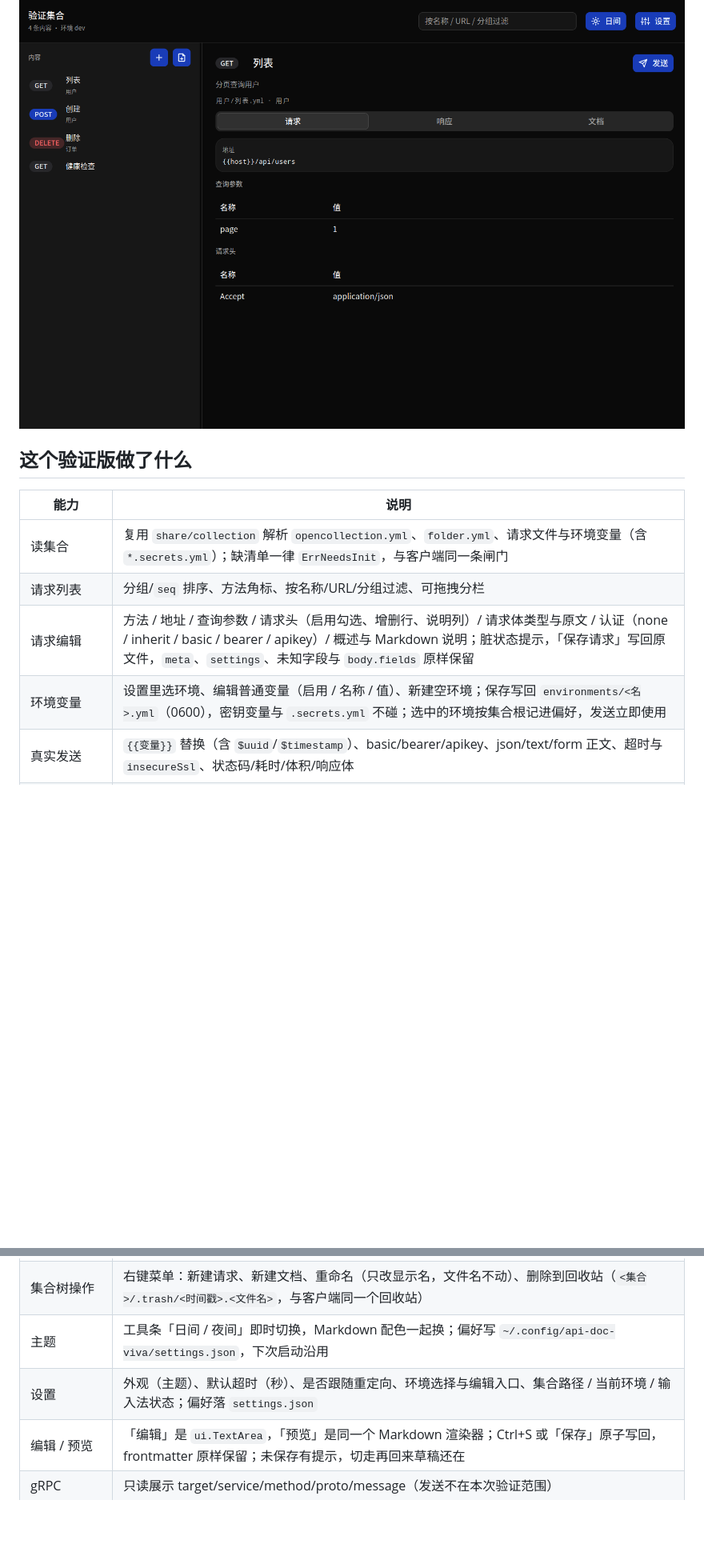
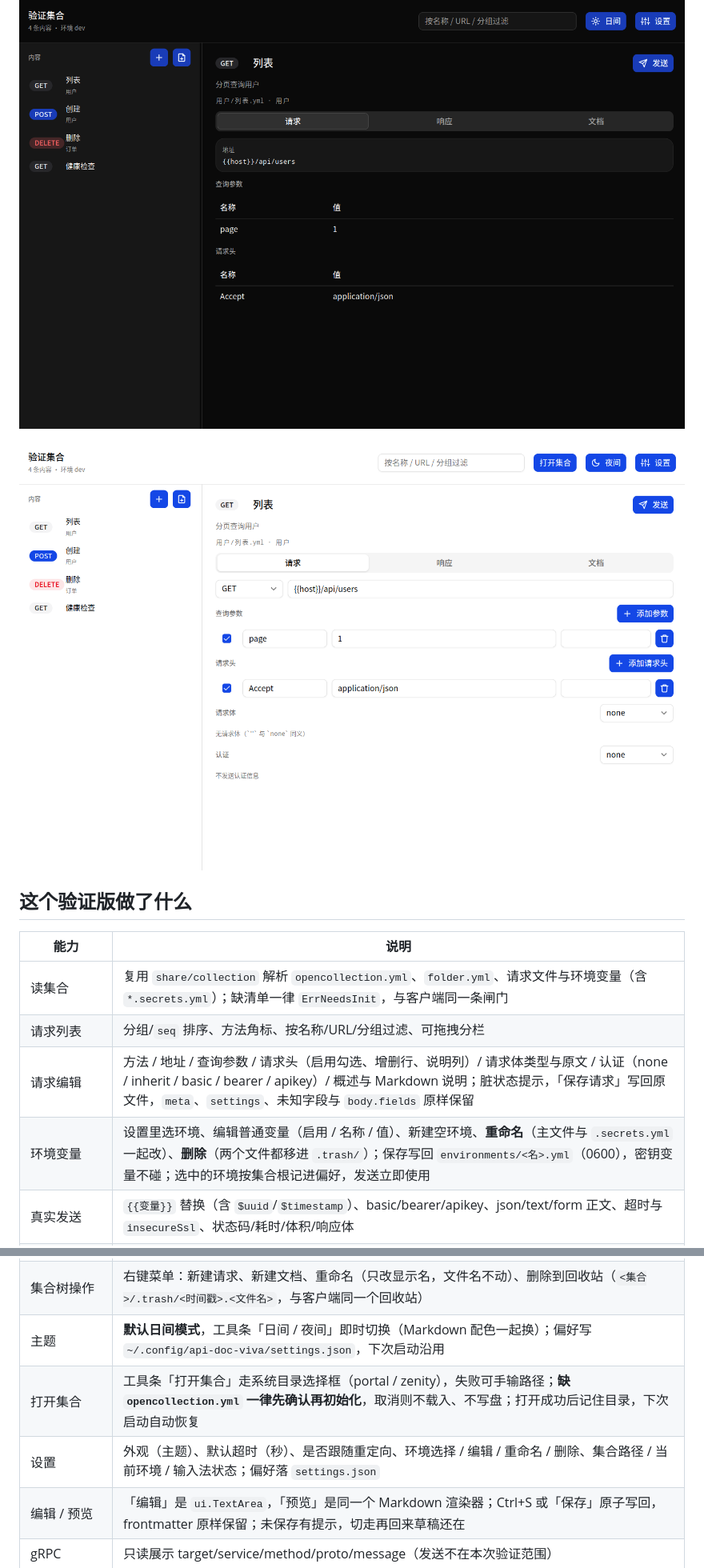
Before and after one commit to leihenshang/api-doc-go-viva, a Markdown page: README.md, 2 parts joined by grey strips. Shown at 80% size. GitHub-like rendering; pictures changed too: doc/viva-light.png (added); blank space fills up the shorter version.

```diff
--- a/README.md
+++ b/README.md
@@ -18,6 +18,8 @@ api-doc-go 桌面客户端的**可行性验证版**：同一份集合文件、
 
 ![图标：工具条、侧栏与发送按钮都用编译后的矢量图标](doc/viva-icons.png)
 
+![默认日间模式（工具栏含「打开集合」）](doc/viva-light.png)
+
 ## 这个验证版做了什么
 
 | 能力 | 说明 |
@@ -25,15 +27,16 @@ api-doc-go 桌面客户端的**可行性验证版**：同一份集合文件、
 | 读集合 | 复用 `share/collection` 解析 `opencollection.yml`、`folder.yml`、请求文件与环境变量（含 `*.secrets.yml`）；缺清单一律 `ErrNeedsInit`，与客户端同一条闸门 |
 | 请求列表 | 分组/`seq` 排序、方法角标、按名称/URL/分组过滤、可拖拽分栏 |
 | 请求编辑 | 方法 / 地址 / 查询参数 / 请求头（启用勾选、增删行、说明列）/ 请求体类型与原文 / 认证（none / inherit / basic / bearer / apikey）/ 概述与 Markdown 说明；脏状态提示，「保存请求」写回原文件，`meta`、`settings`、未知字段与 `body.fields` 原样保留 |
-| 环境变量 | 设置里选环境、编辑普通变量（启用 / 名称 / 值）、新建空环境；保存写回 `environments/<名>.yml`（0600），密钥变量与 `.secrets.yml` 不碰；选中的环境按集合根记进偏好，发送立即使用 |
+| 环境变量 | 设置里选环境、编辑普通变量（启用 / 名称 / 值）、新建空环境、**重命名**（主文件与 `.secrets.yml` 一起改）、**删除**（两个文件都移进 `.trash/`）；保存写回 `environments/<名>.yml`（0600），密钥变量不碰；选中的环境按集合根记进偏好，发送立即使用 |
 | 真实发送 | `{{变量}}` 替换（含 `$uuid`/`$timestamp`）、basic/bearer/apikey、json/text/form 正文、超时与 `insecureSsl`、状态码/耗时/体积/响应体 |
 | 请求文档 | Docs 用 `markdown` 解析 + `components.MarkdownView` 排版：标题、列表、引用、行内代码、表格、代码块；排版结果按「源文本 + 可用宽度」缓存，绘制只画不算 |
 | Markdown 条目 | 集合里的 `.md` 也是树里的条目（子目录 README 除外，与客户端同规则）；`MD` 角标、分组/`seq` 排序一致 |
 | 新建文档 | 集合树上的「新建文档」→ 与客户端同样的 `docs/` 默认位、`新建文档` 默认名、重名自动 `-2`，绝不覆盖；随后重扫并选中新文件 |
 | 新建请求 | 弹窗填名称 / 方法 / 地址，落进当前选中条目所在分组（根目录则落根）；默认值与客户端一致（`Content-Type: application/json`、一行空参数、`body.type: none`），重名 `-2` |
 | 集合树操作 | 右键菜单：新建请求、新建文档、重命名（只改显示名，文件名不动）、删除到回收站（`<集合>/.trash/<时间戳>.<文件名>`，与客户端同一个回收站） |
-| 主题 | 工具条「日间 / 夜间」即时切换，Markdown 配色一起换；偏好写 `~/.config/api-doc-viva/settings.json`，下次启动沿用 |
-| 设置 | 外观（主题）、默认超时（秒）、是否跟随重定向、环境选择与编辑入口、集合路径 / 当前环境 / 输入法状态；偏好落 `settings.json` |
+| 主题 | **默认日间模式**，工具条「日间 / 夜间」即时切换（Markdown 配色一起换）；偏好写 `~/.config/api-doc-viva/settings.json`，下次启动沿用 |
+| 打开集合 | 工具条「打开集合」走系统目录选择框（portal / zenity），失败可手输路径；**缺 `opencollection.yml` 一律先确认再初始化**，取消则不载入、不写盘；打开成功后记住目录，下次启动自动恢复 |
+| 设置 | 外观（主题）、默认超时（秒）、是否跟随重定向、环境选择 / 编辑 / 重命名 / 删除、集合路径 / 当前环境 / 输入法状态；偏好落 `settings.json` |
 | 编辑 / 预览 | 「编辑」是 `ui.TextArea`，「预览」是同一个 Markdown 渲染器；Ctrl+S 或「保存」原子写回，frontmatter 原样保留；未保存有提示，切走再回来草稿还在 |
 | gRPC | 只读展示 target/service/method/proto/message（发送不在本次验证范围） |
 
```
Also changed, not shown: other parts of README.md (+4 -1 lines), 13 other files.
